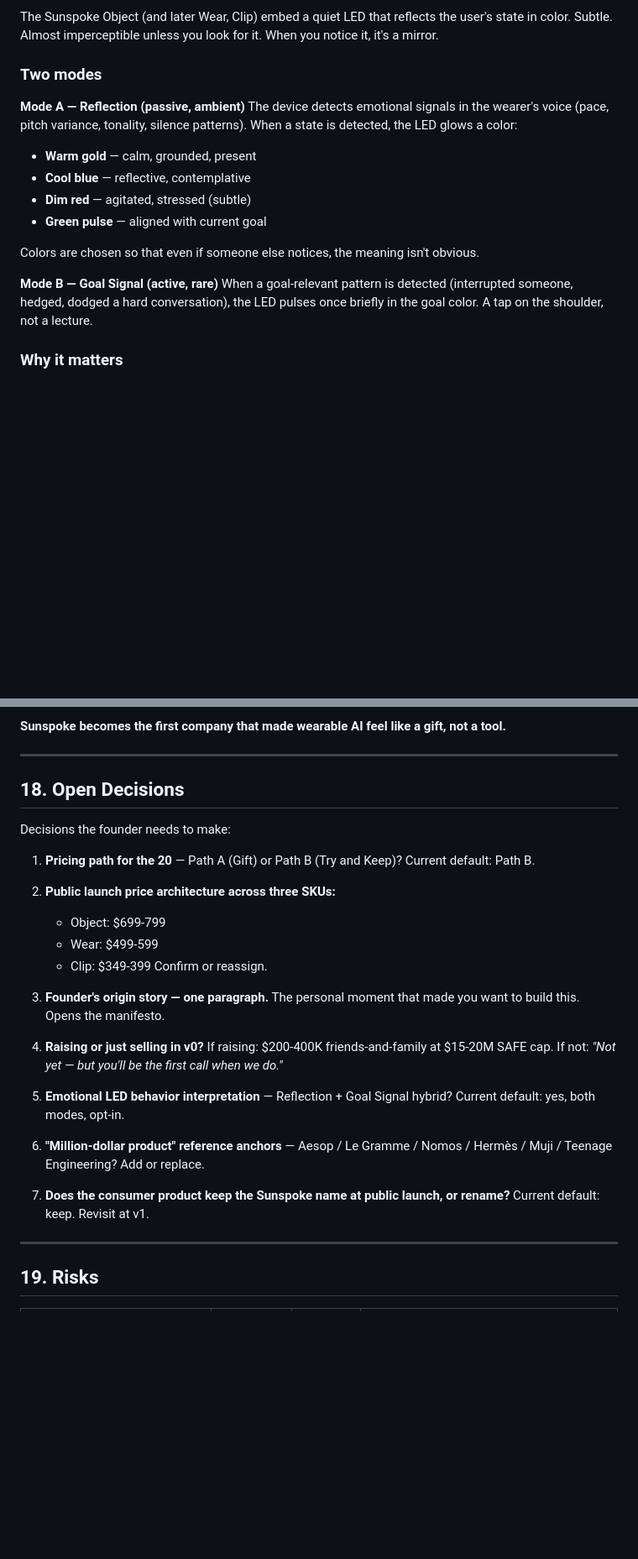
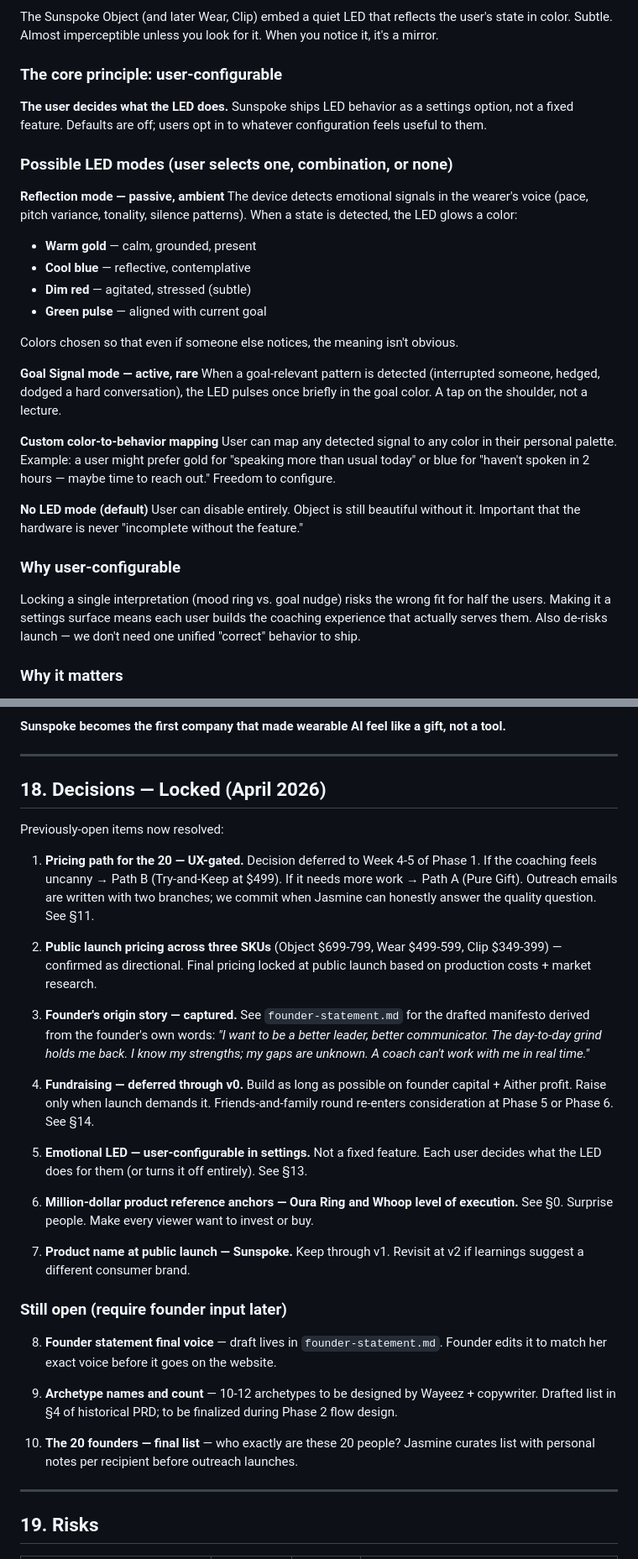
Before and after one commit to jasmine-esk/sunspoke-spec, a Markdown page: sunspoke.md, 2 parts joined by grey strips. Shown at 84% size. Rendered like a GitHub page; blank space fills up the shorter version.

Commit message:
Lock decisions: UX-gated pricing, user-configurable LED, deferred fundraising, Oura/Whoop standard. Add founder-statement.md draft.

```diff
--- a/sunspoke.md
+++ b/sunspoke.md
@@ -582,19 +606,31 @@ Wayeez's jeweler and Wayeez's designer both sign NDAs prohibiting mention of Pla
 ### The vision
 The Sunspoke Object (and later Wear, Clip) embed a quiet LED that reflects the user's state in color. Subtle. Almost imperceptible unless you look for it. When you notice it, it's a mirror.
 
-### Two modes
+### The core principle: user-configurable
+**The user decides what the LED does.** Sunspoke ships LED behavior as a settings option, not a fixed feature. Defaults are off; users opt in to whatever configuration feels useful to them.
 
-**Mode A — Reflection (passive, ambient)**
+### Possible LED modes (user selects one, combination, or none)
+
+**Reflection mode — passive, ambient**
 The device detects emotional signals in the wearer's voice (pace, pitch variance, tonality, silence patterns). When a state is detected, the LED glows a color:
 - **Warm gold** — calm, grounded, present
 - **Cool blue** — reflective, contemplative
 - **Dim red** — agitated, stressed (subtle)
 - **Green pulse** — aligned with current goal
 
-Colors are chosen so that even if someone else notices, the meaning isn't obvious.
+Colors chosen so that even if someone else notices, the meaning isn't obvious.
 
-**Mode B — Goal Signal (active, rare)**
+**Goal Signal mode — active, rare**
 When a goal-relevant pattern is detected (interrupted someone, hedged, dodged a hard conversation), the LED pulses once briefly in the goal color. A tap on the shoulder, not a lecture.
+
+**Custom color-to-behavior mapping**
+User can map any detected signal to any color in their personal palette. Example: a user might prefer gold for "speaking more than usual today" or blue for "haven't spoken in 2 hours — maybe time to reach out." Freedom to configure.
+
+**No LED mode (default)**
+User can disable entirely. Object is still beautiful without it. Important that the hardware is never "incomplete without the feature."
+
+### Why user-configurable
+Locking a single interpretation (mood ring vs. goal nudge) risks the wrong fit for half the users. Making it a settings surface means each user builds the coaching experience that actually serves them. Also de-risks launch — we don't need one unified "correct" behavior to ship.
 
 ### Why it matters
 - Makes the invisible visible — turns speech patterns into quiet awareness
@@ -770,34 +810,31 @@ Include RGB LED driver capability on the custom PCB. Firmware ability to control
 
 ---
 
-## 18. Open Decisions
+## 18. Decisions — Locked (April 2026)
 
-Decisions the founder needs to make:
+Previously-open items now resolved:
 
-1. **Pricing path for the 20** — Path A (Gift) or Path B (Try and Keep)?
-   Current default: Path B.
+1. **Pricing path for the 20 — UX-gated.** Decision deferred to Week 4-5 of Phase 1. If the coaching feels uncanny → Path B (Try-and-Keep at $499). If it needs more work → Path A (Pure Gift). Outreach emails are written with two branches; we commit when Jasmine can honestly answer the quality question. See §11.
 
-2. **Public launch price architecture across three SKUs:**
-   - Object: $699-799
-   - Wear: $499-599
-   - Clip: $349-399
-   Confirm or reassign.
+2. **Public launch pricing across three SKUs** (Object $699-799, Wear $499-599, Clip $349-399) — confirmed as directional. Final pricing locked at public launch based on production costs + market research.
 
-3. **Founder's origin story — one paragraph.**
-   The personal moment that made you want to build this. Opens the manifesto.
+3. **Founder's origin story — captured.** See `founder-statement.md` for the drafted manifesto derived from the founder's own words: *"I want to be a better leader, better communicator. The day-to-day grind holds me back. I know my strengths; my gaps are unknown. A coach can't work with me in real time."*
 
-4. **Raising or just selling in v0?**
-   If raising: $200-400K friends-and-family at $15-20M SAFE cap.
-   If not: *"Not yet — but you'll be the first call when we do."*
+4. **Fundraising — deferred through v0.** Build as long as possible on founder capital + Aither profit. Raise only when launch demands it. Friends-and-family round re-enters consideration at Phase 5 or Phase 6. See §14.
 
-5. **Emotional LED behavior interpretation** — Reflection + Goal Signal hybrid?
-   Current default: yes, both modes, opt-in.
+5. **Emotional LED — user-configurable in settings.** Not a fixed feature. Each user decides what the LED does for them (or turns it off entirely). See §13.
 
-6. **"Million-dollar product" reference anchors** — Aesop / Le Gramme / Nomos / Hermès / Muji / Teenage Engineering?
-   Add or replace.
+6. **Million-dollar product reference anchors — Oura Ring and Whoop level of execution.** See §0. Surprise people. Make every viewer want to invest or buy.
 
-7. **Does the consumer product keep the Sunspoke name at public launch, or rename?**
-   Current default: keep. Revisit at v1.
+7. **Product name at public launch — Sunspoke.** Keep through v1. Revisit at v2 if learnings suggest a different consumer brand.
+
+### Still open (require founder input later)
+
+8. **Founder statement final voice** — draft lives in `founder-statement.md`. Founder edits it to match her exact voice before it goes on the website.
+
+9. **Archetype names and count** — 10-12 archetypes to be designed by Wayeez + copywriter. Drafted list in §4 of historical PRD; to be finalized during Phase 2 flow design.
+
+10. **The 20 founders — final list** — who exactly are these 20 people? Jasmine curates list with personal notes per recipient before outreach launches.
 
 ---
 
```
Also changed, not shown: other parts of sunspoke.md (+32 -4 lines), founder-statement.md (added, +88 -0 lines).
